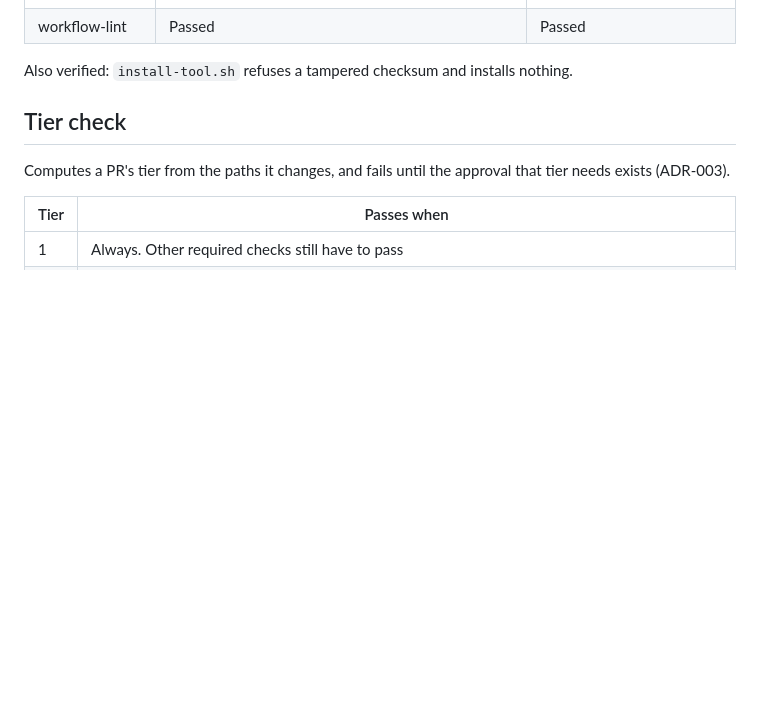
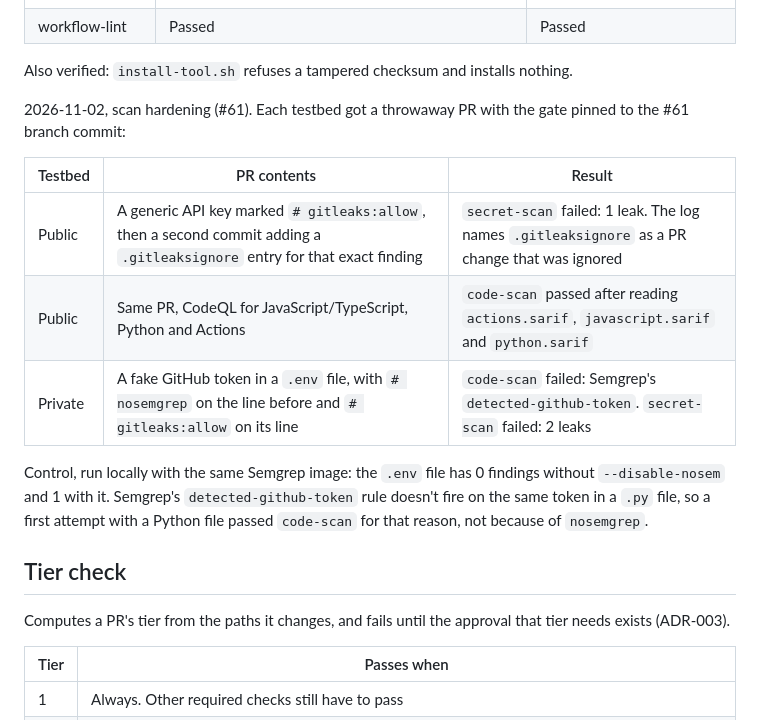
Before and after one commit to danjamk/secure-agent-workflow, a Markdown page: gate/README.md, the part around the change. Rendered like a GitHub page; blank space fills up the shorter version.

Commit message:
docs: record the scan hardening live results
Both testbeds blocked inline allowances and a PR's own ignore file with
the gate pinned to the #61 branch commit.

```diff
--- a/gate/README.md
+++ b/gate/README.md
@@ -64,6 +64,16 @@ This repo runs the gate on its own PRs as a consumer would (#60): `self-gate.yml
 | workflow-lint | Passed | Passed |
 
 Also verified: `install-tool.sh` refuses a tampered checksum and installs nothing.
+
+2026-11-02, scan hardening (#61). Each testbed got a throwaway PR with the gate pinned to the #61 branch commit:
+
+| Testbed | PR contents | Result |
+| --- | --- | --- |
+| Public | A generic API key marked `# gitleaks:allow`, then a second commit adding a `.gitleaksignore` entry for that exact finding | `secret-scan` failed: 1 leak. The log names `.gitleaksignore` as a PR change that was ignored |
+| Public | Same PR, CodeQL for JavaScript/TypeScript, Python and Actions | `code-scan` passed after reading `actions.sarif`, `javascript.sarif` and `python.sarif` |
+| Private | A fake GitHub token in a `.env` file, with `# nosemgrep` on the line before and `# gitleaks:allow` on its line | `code-scan` failed: Semgrep's `detected-github-token`. `secret-scan` failed: 2 leaks |
+
+Control, run locally with the same Semgrep image: the `.env` file has 0 findings without `--disable-nosem` and 1 with it. Semgrep's `detected-github-token` rule doesn't fire on the same token in a `.py` file, so a first attempt with a Python file passed `code-scan` for that reason, not because of `nosemgrep`.
 
 ## Tier check
 
```
